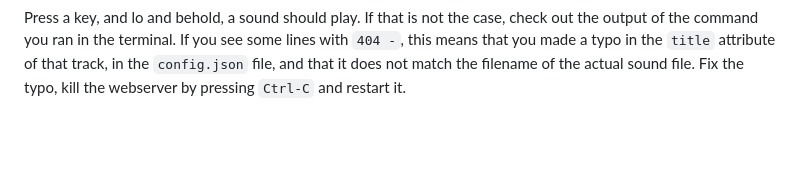
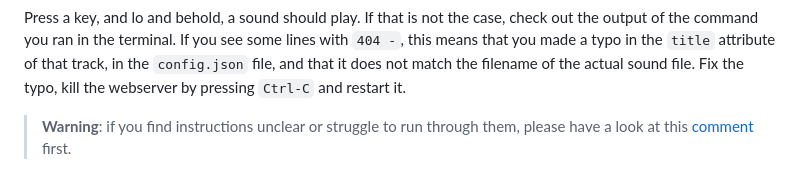
Before and after one commit to brouberol/pico-mixer, a Markdown page: README.md, the part around the change. Rendered like a GitHub page; blank space fills up the shorter version.

Commit message:
Add warning and link to clarifying comment for windows users

```diff
--- a/README.md
+++ b/README.md
@@ -118,3 +118,5 @@ C:\Users\you\Downloads\pico-mixer-main\pico-mixer-main\pico_mixer_web>..\.venv\S
 Finally, open your internet browser, and type the following address, then the Enter key: `http://localhost:8000`. Plug the keypad in. At that point, you should see as many bars as you have sound files (12 max), with colors, and you should see the 🔌 ✅ emoji, indicating that the keypad is plugged and recognized.
 
 Press a key, and lo and behold, a sound should play. If that is not the case, check out the output of the command you ran in the terminal. If you see some lines with `404 -`, this means that you made a typo in the `title` attribute of that track, in the `config.json` file, and that it does not match the filename of the actual sound file. Fix the typo, kill the webserver by pressing `Ctrl-C` and restart it.
+
+> **Warning**: if you find instructions unclear or struggle to run through them, please have a look at this [comment](https://blog.balthazar-rouberol.com/my-diy-dungeons-and-dragons-ambiance-mixer#isso-102) first.
```
